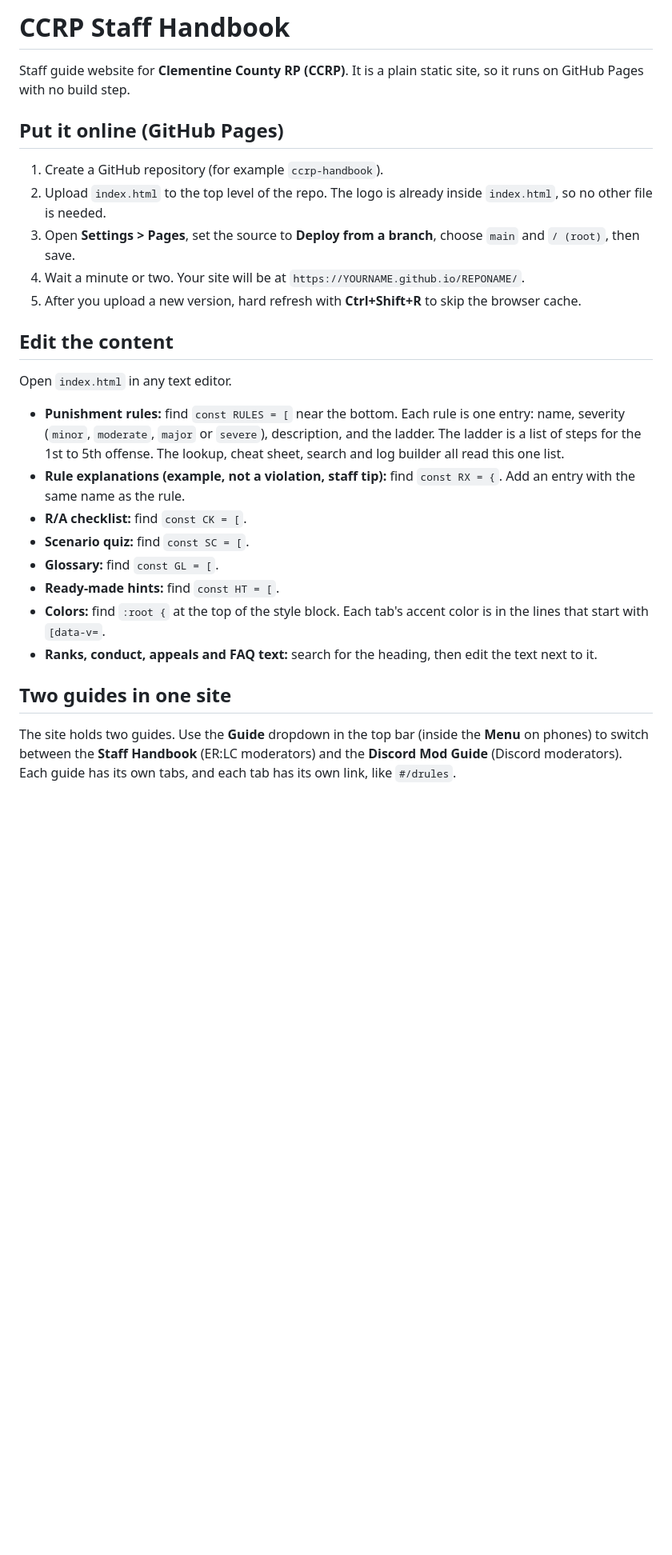
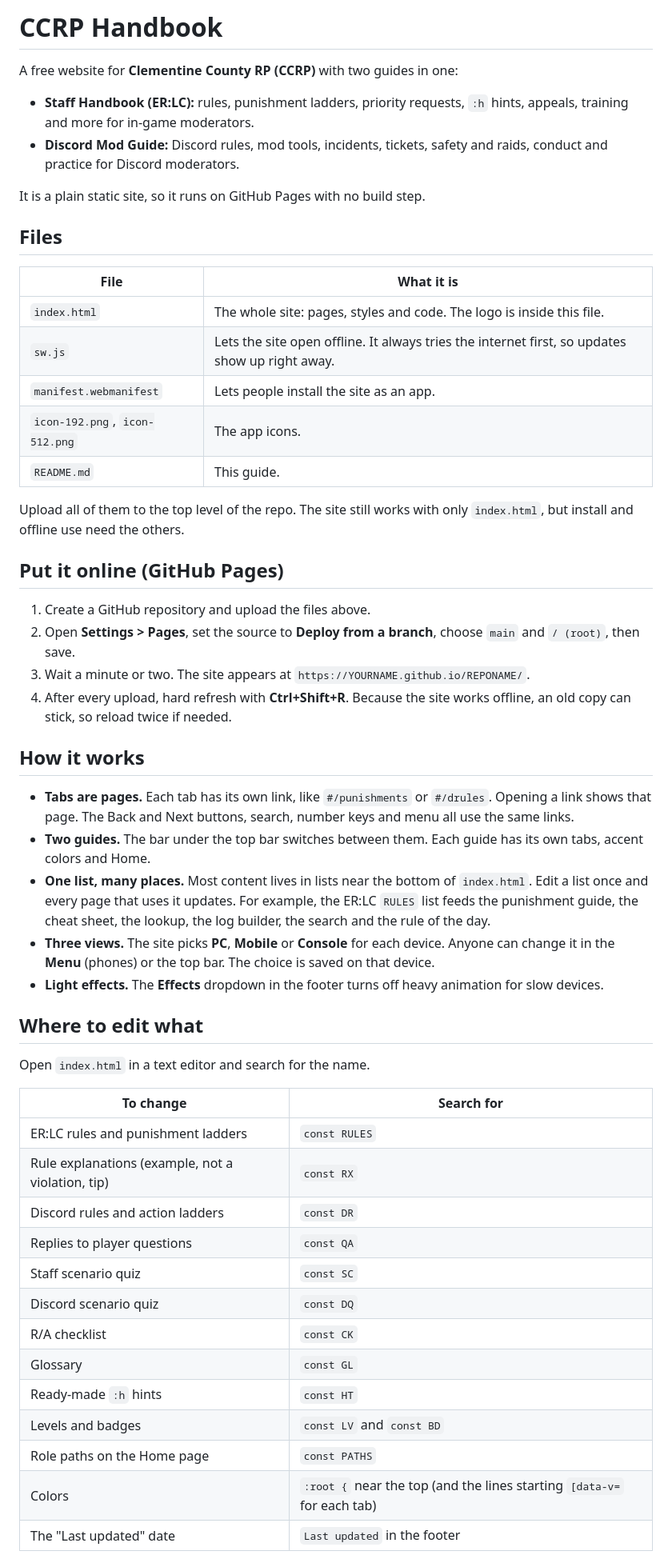
Before and after one commit to Fluffytigerclaw/Clementine-County-RP-CCRP-Staff-handbook, a Markdown page: README.md, the part around one of its changes. Shown at 80% size. Rendered like a GitHub page; blank space fills up the shorter version.

Commit message:
Rewrite README: how the site works and how to edit it

```diff
--- a/README.md
+++ b/README.md
@@ -1,29 +1,56 @@
-# CCRP Staff Handbook
+# CCRP Handbook
 
-Staff guide website for **Clementine County RP (CCRP)**. It is a plain static site, so it runs on GitHub Pages with no build step.
+A free website for **Clementine County RP (CCRP)** with two guides in one:
+
+- **Staff Handbook (ER:LC):** rules, punishment ladders, priority requests, `:h` hints, appeals, training and more for in-game moderators.
+- **Discord Mod Guide:** Discord rules, mod tools, incidents, tickets, safety and raids, conduct and practice for Discord moderators.
+
+It is a plain static site, so it runs on GitHub Pages with no build step.
+
+## Files
+
+| File | What it is |
+|---|---|
+| `index.html` | The whole site: pages, styles and code. The logo is inside this file. |
+| `sw.js` | Lets the site open offline. It always tries the internet first, so updates show up right away. |
+| `manifest.webmanifest` | Lets people install the site as an app. |
+| `icon-192.png`, `icon-512.png` | The app icons. |
+| `README.md` | This guide. |
+
+Upload all of them to the top level of the repo. The site still works with only `index.html`, but install and offline use need the others.
 
 ## Put it online (GitHub Pages)
 
-1. Create a GitHub repository (for example `ccrp-handbook`).
-2. Upload `index.html` to the top level of the repo. The logo is already inside `index.html`, so no other file is needed.
-3. Open **Settings > Pages**, set the source to **Deploy from a branch**, choose `main` and `/ (root)`, then save.
-4. Wait a minute or two. Your site will be at `https://YOURNAME.github.io/REPONAME/`.
-5. After you upload a new version, hard refresh with **Ctrl+Shift+R** to skip the browser cache.
+1. Create a GitHub repository and upload the files above.
+2. Open **Settings > Pages**, set the source to **Deploy from a branch**, choose `main` and `/ (root)`, then save.
+3. Wait a minute or two. The site appears at `https://YOURNAME.github.io/REPONAME/`.
+4. After every upload, hard refresh with **Ctrl+Shift+R**. Because the site works offline, an old copy can stick, so reload twice if needed.
 
-## Edit the content
+## How it works
 
-Open `index.html` in any text editor.
+- **Tabs are pages.** Each tab has its own link, like `#/punishments` or `#/drules`. Opening a link shows that page. The Back and Next buttons, search, number keys and menu all use the same links.
+- **Two guides.** The bar under the top bar switches between them. Each guide has its own tabs, accent colors and Home.
+- **One list, many places.** Most content lives in lists near the bottom of `index.html`. Edit a list once and every page that uses it updates. For example, the ER:LC `RULES` list feeds the punishment guide, the cheat sheet, the lookup, the log builder, the search and the rule of the day.
+- **Three views.** The site picks **PC**, **Mobile** or **Console** for each device. Anyone can change it in the **Menu** (phones) or the top bar. The choice is saved on that device.
+- **Light effects.** The **Effects** dropdown in the footer turns off heavy animation for slow devices.
 
-- **Punishment rules:** find `const RULES = [` near the bottom. Each rule is one entry: name, severity (`minor`, `moderate`, `major` or `severe`), description, and the ladder. The ladder is a list of steps for the 1st to 5th offense. The lookup, cheat sheet, search and log builder all read this one list.
-- **Rule explanations (example, not a violation, staff tip):** find `const RX = {`. Add an entry with the same name as the rule.
-- **R/A checklist:** find `const CK = [`.
-- **Scenario quiz:** find `const SC = [`.
-- **Glossary:** find `const GL = [`.
-- **Ready-made hints:** find `const HT = [`.
-- **Colors:** find `:root {` at the top of the style block. Each tab's accent color is in the lines that start with `[data-v=`.
-- **Ranks, conduct, appeals and FAQ text:** search for the heading, then edit the text next to it.
+## Where to edit what
 
-## Two guides in one site
+Open `index.html` in a text editor and search for the name.
 
-The site holds two guides. Use the **Guide** dropdown in the top bar (inside the **Menu** on phones) to switch between the **Staff Handbook** (ER:LC moderators) and the **Discord Mod Guide** (Discord moderators). Each guide has its own tabs, and each tab has its own link, like `#/drules`.
+| To change | Search for |
+|---|---|
+| ER:LC rules and punishment ladders | `const RULES` |
+| Rule explanations (example, not a violation, tip) | `const RX` |
+| Discord rules and action ladders | `const DR` |
+| Replies to player questions | `const QA` |
+| Staff scenario quiz | `const SC` |
+| Discord scenario quiz | `const DQ` |
+| R/A checklist | `const CK` |
+| Glossary | `const GL` |
+| Ready-made `:h` hints | `const HT` |
+| Levels and badges | `const LV` and `const BD` |
+| Role paths on the Home page | `const PATHS` |
+| Colors | `:root {` near the top (and the lines starting `[data-v=` for each tab) |
+| The "Last updated" date | `Last updated` in the footer |
 
```
Also changed, not shown: other parts of README.md (+18 -24 lines).
